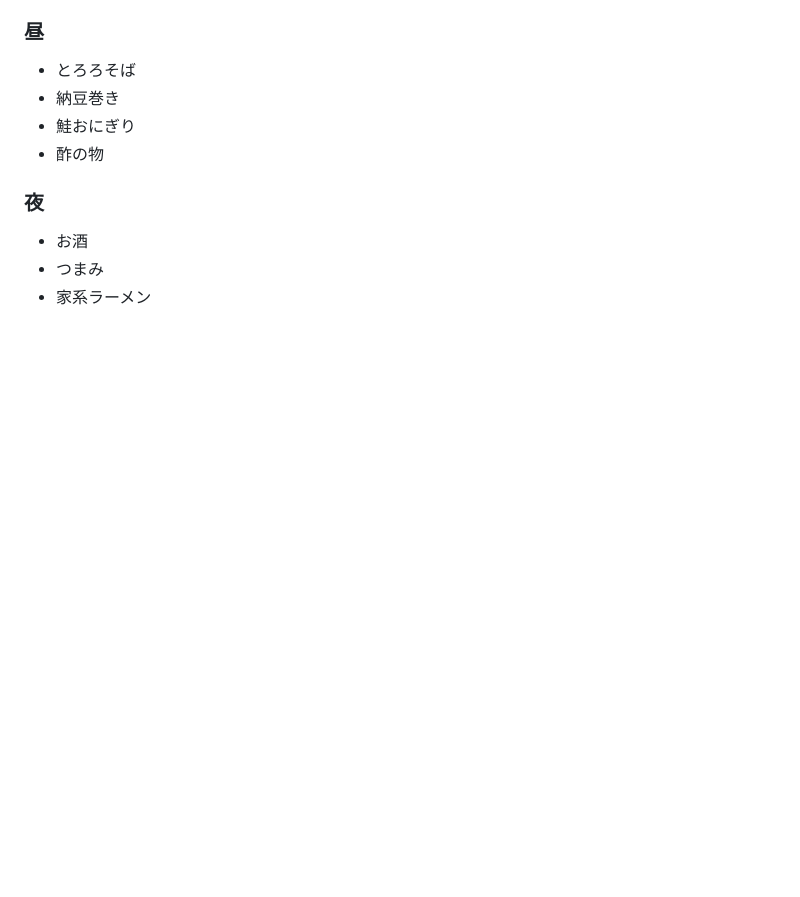
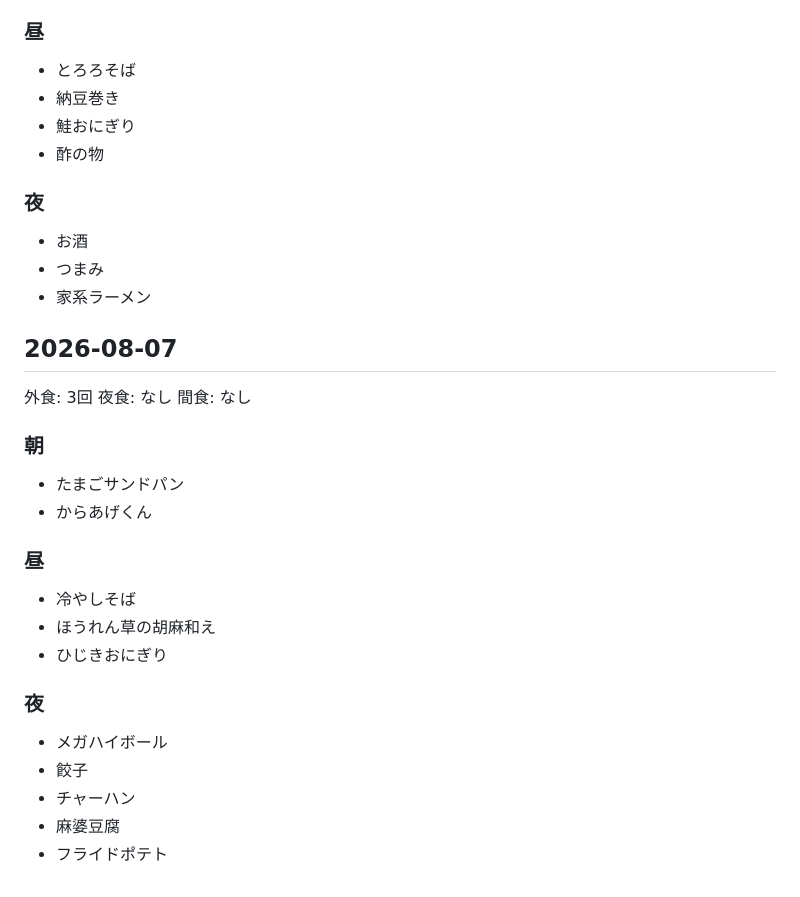
Before and after one commit to baker1129/health-project, a Markdown page: logs/lifestyle/meals.md, the part around the change. Rendered like a GitHub page; blank space fills up the shorter version.

Commit message:
Update 食事 for 2026-08-07

```diff
--- a/logs/lifestyle/meals.md
+++ b/logs/lifestyle/meals.md
@@ -1885,3 +1885,24 @@
 - お酒
 - つまみ
 - 家系ラーメン
+
+## 2026-08-07
+外食: 3回
+夜食: なし
+間食: なし
+
+### 朝
+- たまごサンドパン
+- からあげくん
+
+### 昼
+- 冷やしそば
+- ほうれん草の胡麻和え
+- ひじきおにぎり
+
+### 夜
+- メガハイボール
+- 餃子
+- チャーハン
+- 麻婆豆腐
+- フライドポテト
```
